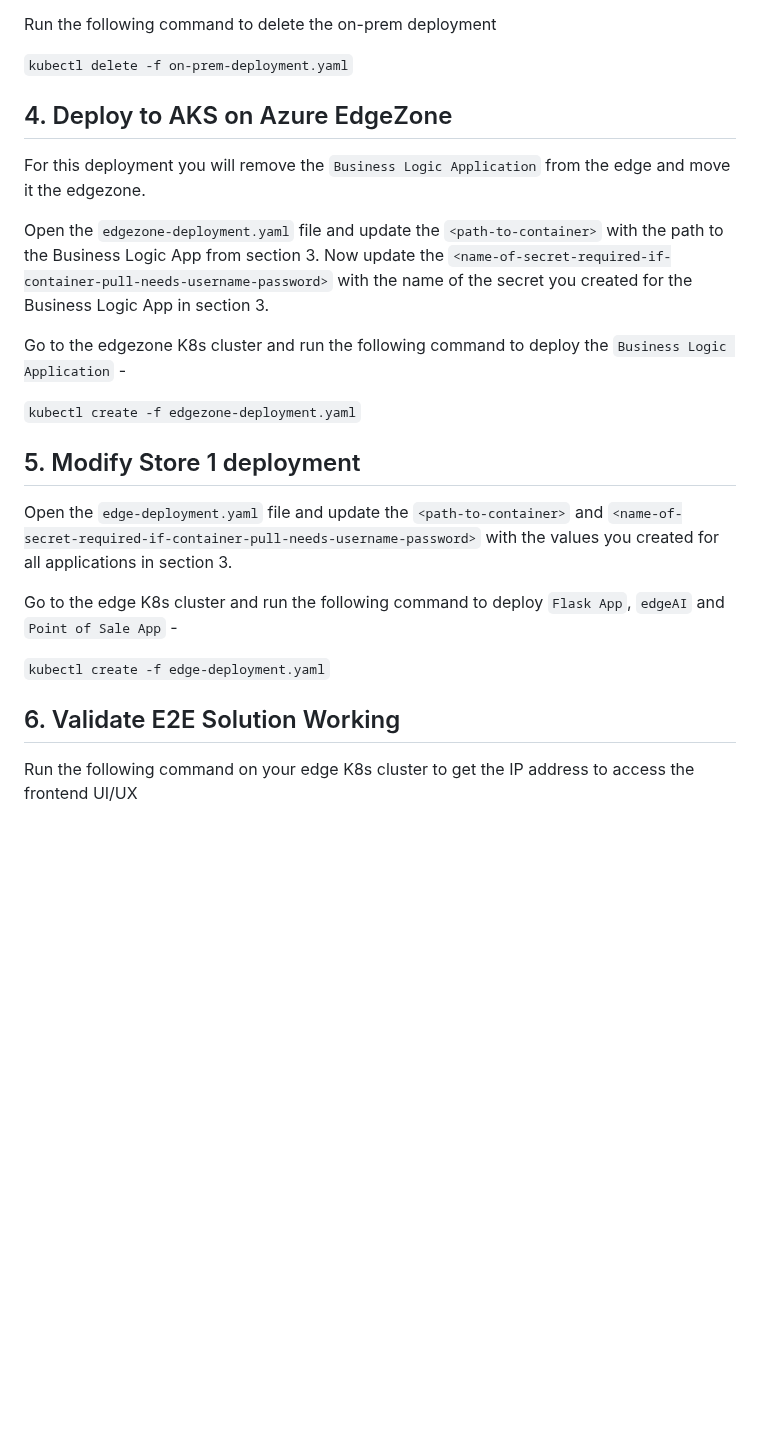
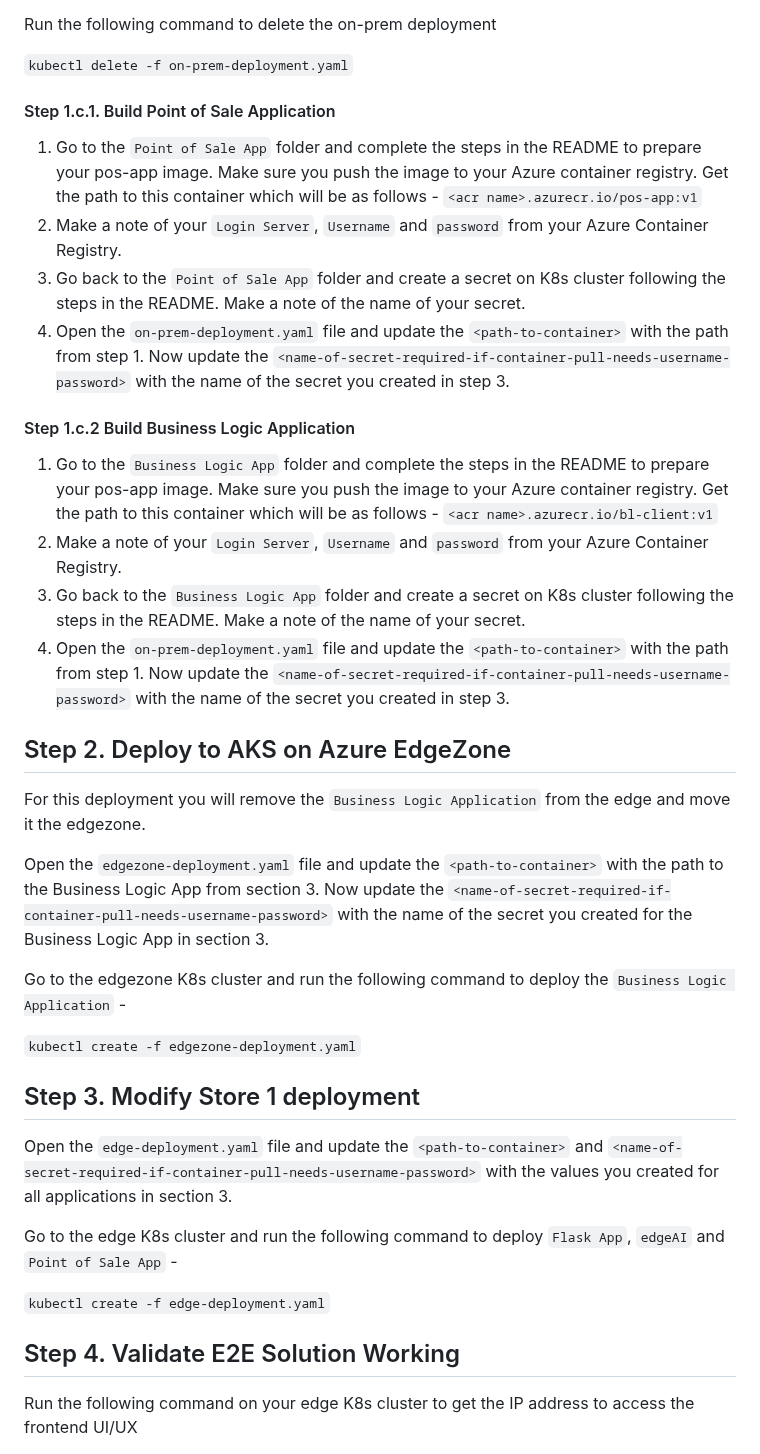
Before and after one commit to microsoft/Azure-Edge-Solutions-Lab, a Markdown page: Edgezone-QSR Demo/README.md, the part around one of its changes. GitHub-like rendering; blank space fills up the shorter version.

```diff
--- a/Edgezone-QSR Demo/README.md
+++ b/Edgezone-QSR Demo/README.md
@@ -102,8 +93,20 @@ Run the following command to delete the on-prem deployment
 
 `kubectl delete -f on-prem-deployment.yaml`
 
+#### Step 1.c.1. Build Point of Sale Application
+1. Go to the `Point of Sale App` folder and complete the steps in the README to prepare your pos-app image. Make sure you push the image to your Azure container registry. Get the path to this container which will be as follows - `<acr name>.azurecr.io/pos-app:v1`
+2. Make a note of your `Login Server`, `Username` and `password` from your Azure Container Registry.
+3. Go back to the `Point of Sale App` folder and create a secret on K8s cluster following the steps in the README. Make a note of the name of your secret.
+4. Open the `on-prem-deployment.yaml` file and update the `<path-to-container>` with the path from step 1. Now update the `<name-of-secret-required-if-container-pull-needs-username-password>` with the name of the secret you created in step 3.
 
-## 4. Deploy to AKS on Azure EdgeZone
+#### Step 1.c.2 Build Business Logic Application
+1. Go to the `Business Logic App` folder and complete the steps in the README to prepare your pos-app image. Make sure you push the image to your Azure container registry. Get the path to this container which will be as follows - `<acr name>.azurecr.io/bl-client:v1`
+2. Make a note of your `Login Server`, `Username` and `password` from your Azure Container Registry.
+3. Go back to the `Business Logic App` folder and create a secret on K8s cluster following the steps in the README. Make a note of the name of your secret.
+4. Open the `on-prem-deployment.yaml` file and update the `<path-to-container>` with the path from step 1. Now update the `<name-of-secret-required-if-container-pull-needs-username-password>` with the name of the secret you created in step 3.
+
+
+## Step 2. Deploy to AKS on Azure EdgeZone
 For this deployment you will remove the `Business Logic Application` from the edge and move it the edgezone.
 
 Open the `edgezone-deployment.yaml` file and update the `<path-to-container>` with the path to the Business Logic App from section 3. Now update the `<name-of-secret-required-if-container-pull-needs-username-password>` with the name of the secret you created for the Business Logic App in section 3.
@@ -112,14 +115,14 @@ Go to the edgezone K8s cluster and run the following command to deploy the `Busi
 
 `kubectl create -f edgezone-deployment.yaml`
 
-## 5. Modify Store 1 deployment
+## Step 3. Modify Store 1 deployment
 Open the `edge-deployment.yaml` file and update the `<path-to-container>` and `<name-of-secret-required-if-container-pull-needs-username-password>` with the values you created for all applications in section 3.
 
 Go to the edge K8s cluster and run the following command to deploy `Flask App`, `edgeAI` and `Point of Sale App` -
 
 `kubectl create -f edge-deployment.yaml`
 
-## 6. Validate E2E Solution Working
+## Step 4. Validate E2E Solution Working
 Run the following command on your edge K8s cluster to get the IP address to access the frontend UI/UX
 
 `kubectl get svc --all-namespaces`
```
Also changed, not shown: other parts of Edgezone-QSR Demo/README.md (+22 -30 lines).
